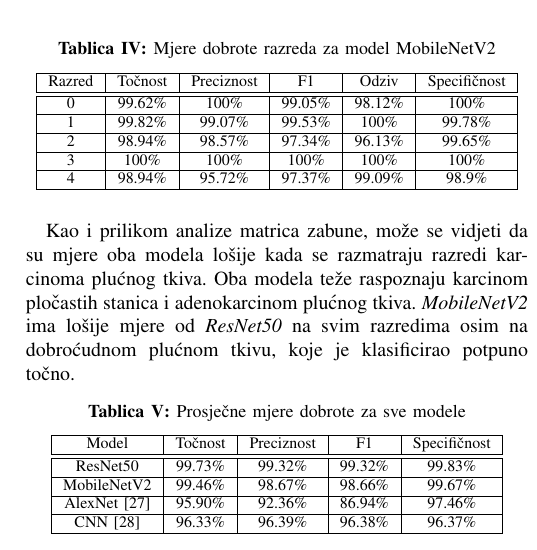
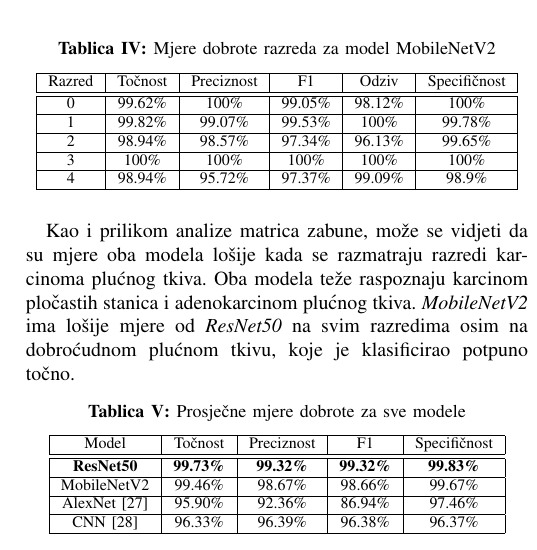
Before and after one commit to velimirkovacic/cancer-detection-project, a LaTeX paper (Izvještaj/Izvjestaj.tex): part of one column of page 5 of 6, cut so that both start at the same text. Compiled offline with pdfLaTeX; a missing font is replaced by an installed copy or a similar font; a LaTeX package or settings file that is missing is left out.

Commit message:
BOLDAN REDAK!

```diff
--- a/Izvještaj/Izvjestaj.tex
+++ b/Izvještaj/Izvjestaj.tex
@@ -352,7 +352,7 @@
     		\hline
     		Model & Točnost & Preciznost & F1 &   Specifičnost \\
     		\hline\hline
-    		ResNet50 & 99.73\% & 99.32\% & 99.32\% &  99.83\% \\
+    		\textbf{ResNet50} & \textbf{99.73\%} & \textbf{99.32\% }& \textbf{99.32\%} &  \textbf{99.83\%} \\
     		\hline
     		MobileNetV2 & 99.46\% & 98.67\% & 98.66\% &  99.67\% \\
     		\hline
```
